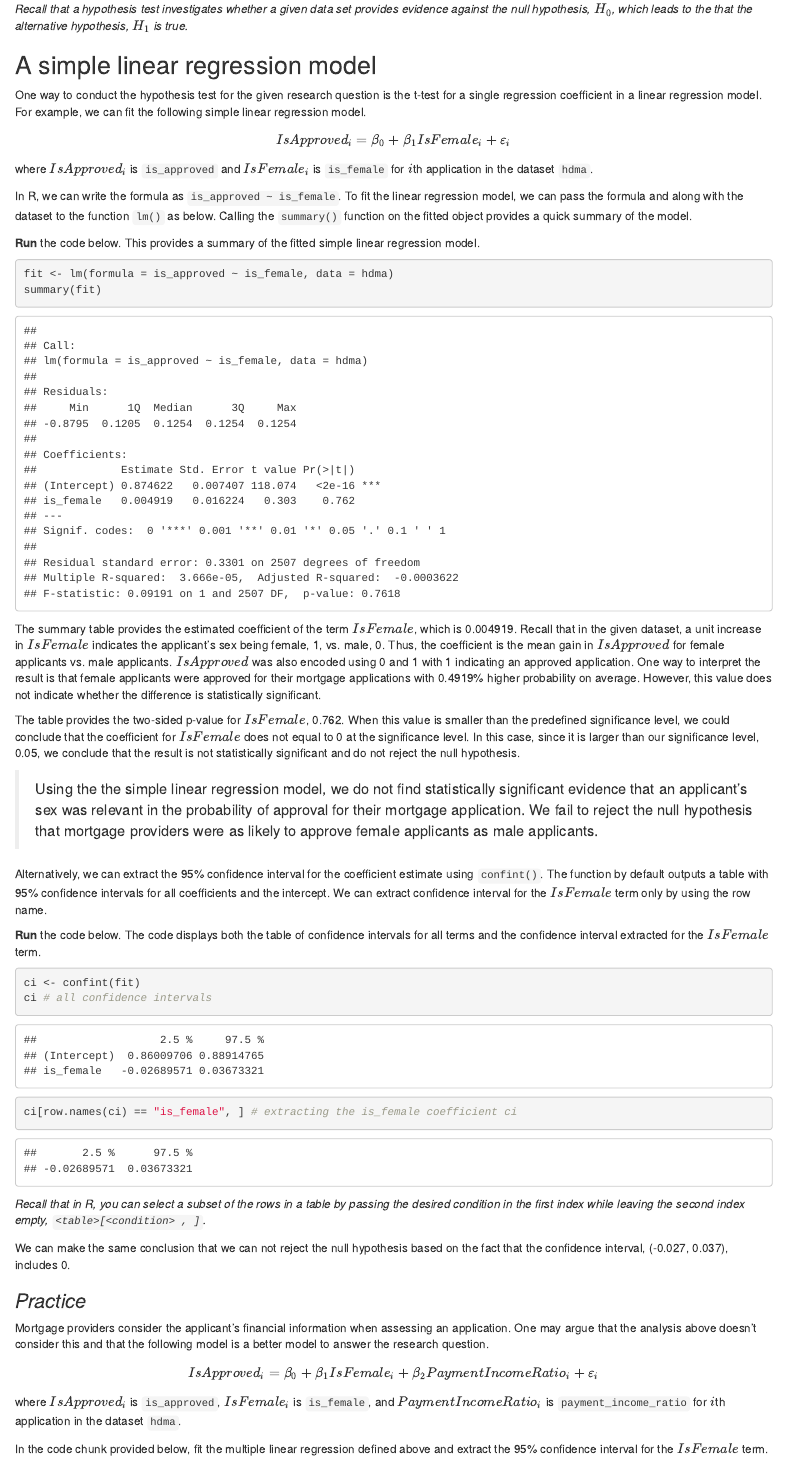
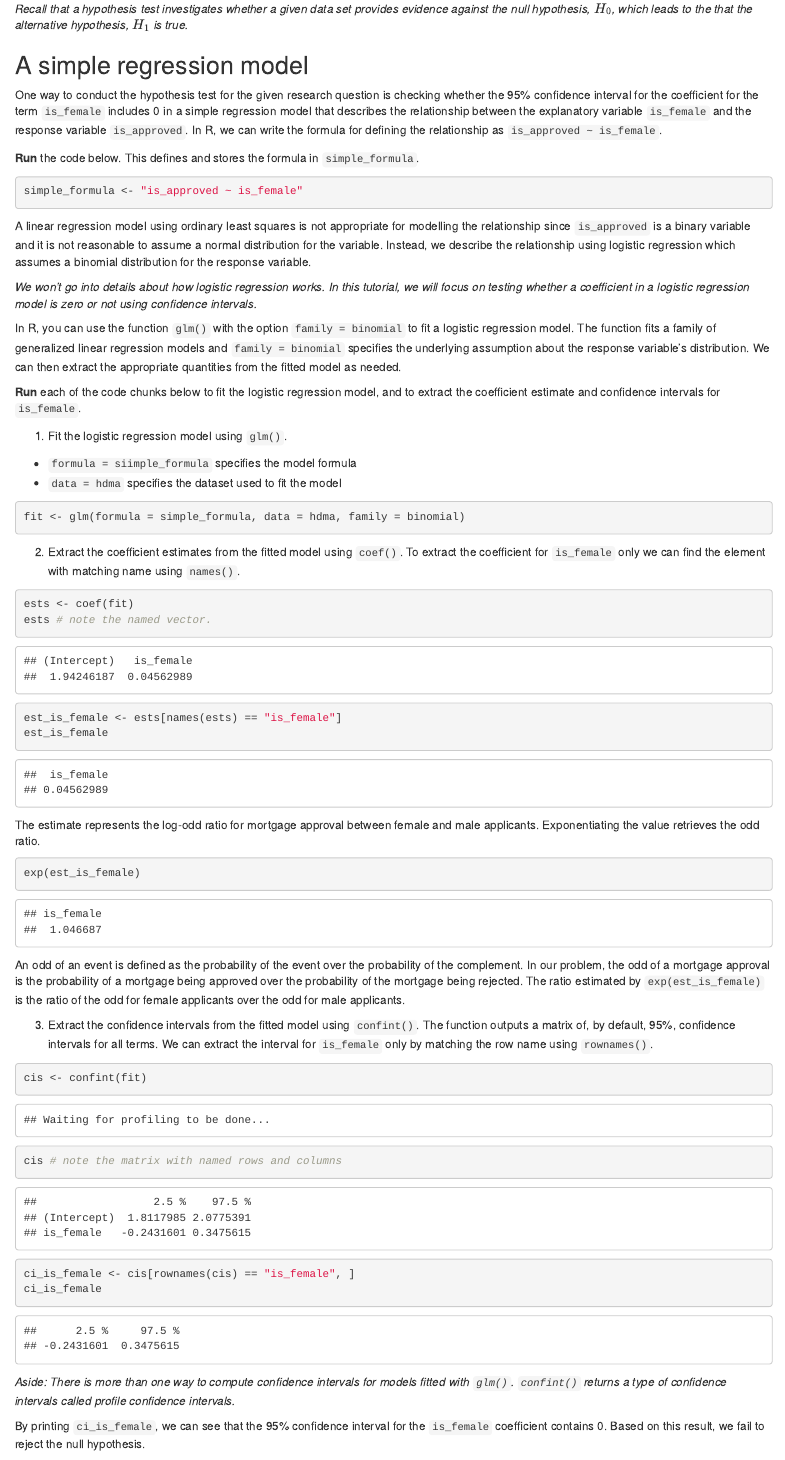
Before and after one commit to mverse-study/data-preparation, an R Markdown document (tutorial.Rmd): the page in a window 1100 px wide, from 1590 px down before the commit and from 1800 px down after it, so that both start at the same text. Rendered offline with R 4.5, knitr and Pandoc, with nearby package versions.

Commit message:
use logistic regression

````diff
--- a/tutorial.Rmd
+++ b/tutorial.Rmd
@@ -80,70 +90,88 @@ evidence against the null hypothesis, $H_0$, which leads to the that the
 alternative hypothesis, $H_1$ is true._
 
 
-## A simple linear regression model
+## A simple regression model
 
-One way to conduct the hypothesis test for the given research question is the
-t-test for a single regression coefficient in a linear regression model. For
-example, we can fit the following simple linear regression model.
+One way to conduct the hypothesis test for the given research question is
+checking whether the 95% confidence interval for the coefficient for the term
+`is_female` includes 0 in a simple regression model that describes the
+relationship between the explanatory variable `is_female` and the response
+variable `is_approved`. In R, we can write the formula for defining the
+relationship as `is_approved ~ is_female`.
 
-$$IsApproved_i = \beta_0 + \beta_1 IsFemale_i + \varepsilon_i$$
-
-where $IsApproved_i$ is `is_approved` and $IsFemale_i$ is `is_female` for $i$th
-application in the dataset `hdma`.
-
-In R, we can write the formula as
-`is_approved ~ is_female`. To fit the linear regression model, we can pass the
-formula and along with the dataset to the function `lm()` as below. Calling the
-`summary()` function on the fitted object provides a quick summary of the model.
-
-__Run__ the code below. This provides a summary of the fitted simple linear
-regression model.
+__Run__ the code below. This defines and stores the formula in `simple_formula`.
 
 ```{r}
-fit <- lm(formula = is_approved ~ is_female, data = hdma)
-summary(fit)
+simple_formula <- "is_approved ~ is_female"
 ```
 
-The summary table provides the estimated coefficient of the term $IsFemale$,
-which is 0.004919. Recall that in the given dataset, a unit increase in
-$IsFemale$ indicates the applicant's sex being female, 1, vs. male, 0. Thus,
-the coefficient is the mean gain in $IsApproved$ for female applicants vs.
-male applicants. $IsApproved$ was also encoded using 0 and 1 with 1 indicating
-an approved application. One way to interpret the result is that female
-applicants were approved for their mortgage applications with 0.4919% higher
-probability on average. However, this value does not indicate whether the
-difference is statistically significant.
+A linear regression model using ordinary least squares is not appropriate for
+modelling the relationship since `is_approved` is a binary variable and it is
+not reasonable to assume a normal distribution for the variable. Instead, we
+describe the relationship using logistic regression which assumes a binomial
+distribution for the response variable.
 
-The table provides the two-sided p-value for $IsFemale$, 0.762. When this
-value is smaller than the predefined significance level, we could conclude that
-the coefficient for $IsFemale$ does not equal to 0 at the significance level.
-In this case, since it is larger than our significance level, 0.05, we conclude
-that the result is not statistically significant and do not reject the null
-hypothesis.
+_We won't go into details about how logistic regression works. In this tutorial,
+we will focus on testing whether a coefficient in a logistic regression model is
+zero or not using confidence intervals._
 
-> Using the the simple linear regression model, we do not find statistically
-significant evidence that an applicant's sex was relevant in the probability
-of approval for their mortgage application. We fail to reject the null
-hypothesis that mortgage providers were as likely to approve female applicants
-as male applicants.
+In R, you can use the function `glm()` with the option `family = binomial` to
+fit a logistic regression model. The function fits a family of generalized
+linear regression models and `family = binomial` specifies the underlying
+assumption about the response variable's distribution. We can then extract the
+appropriate quantities from the fitted model as needed.
 
-Alternatively, we can extract the 95% confidence interval for the coefficient
-estimate using `confint()`. The function by default outputs a table with 95%
-confidence intervals for all coefficients and the intercept. We can extract
-confidence interval for the $IsFemale$ term only by using the row name.
+__Run__ each of the code chunks below to fit the logistic regression model, and
+to extract the coefficient estimate and confidence intervals for `is_female`.
 
-__Run__ the code below. The code displays both the table of confidence intervals
-for all terms and the confidence interval extracted for the $IsFemale$ term.
+1. Fit the logistic regression model using `glm()`.
++ `formula = siimple_formula` specifies the model formula
++ `data = hdma` specifies the dataset used to fit the model
 
 ```{r}
-ci <- confint(fit)
-ci # all confidence intervals
-ci[row.names(ci) == "is_female", ] # extracting the is_female coefficient ci
+fit <- glm(formula = simple_formula, data = hdma, family = binomial)
 ```
 
-_Recall that in R, you can select a subset of the rows in a table by passing
-the desired condition in the first index while leaving the second index empty,
-`<table>[<condition> , ]`._
+2. Extract the coefficient estimates from the fitted model using `coef()`. To
+extract the coefficient for `is_female` only we can find the element with
+matching name using `names()`.
 
-We can make the same conclusion that we can not reject the null hypothesis based
-on the fact that the confidence interval, (-0.027, 0.037), includes 0.
+```{r}
+ests <- coef(fit)
+ests # note the named vector.
+est_is_female <- ests[names(ests) == "is_female"]
+est_is_female
+```
+
+The estimate represents the log-odd ratio for mortgage approval between female
+and male applicants. Exponentiating the value retrieves the odd ratio.
+
+```{r}
+exp(est_is_female)
+```
+
+An odd of an event is defined as the probability of the event over the
+probability of the complement. In our problem, the odd of a mortgage approval
+is the probability of a mortgage being approved over the probability of the
+mortgage being rejected. The ratio estimated by `exp(est_is_female)` is the
+ratio of the odd for female applicants over the odd for male applicants.
+
+3. Extract the confidence intervals from the fitted model using `confint()`. The
+function outputs a matrix of, by default, 95%, confidence intervals for all
+terms. We can extract the interval for `is_female` only by matching the row name
+using `rownames()`.
+
+```{r}
+cis <- confint(fit)
+cis # note the matrix with named rows and columns
+ci_is_female <- cis[rownames(cis) == "is_female", ]
+ci_is_female
+```
+
+_Aside: There is more than one way to compute confidence intervals for models
+fitted with `glm()`. `confint()` returns a type of confidence intervals called
+profile confidence intervals._
+
+By printing `ci_is_female`, we can see that the 95% confidence interval for the
+`is_female` coefficient contains 0. Based on this result, we fail to reject the
+null hypothesis.
@@ -151,5 +184,3 @@ on the fact that the confidence interval, (-0.027, 0.037), includes 0.
 ### _Practice_
 
 Mortgage providers consider the applicant's financial information when assessing
-an application. One may argue that the analysis above doesn't consider this and
-that the following model is a better model to answer the research question.
@@ -158,10 +196,6 @@ $$IsApproved_i = \beta_0 + \beta_1 IsFemale_i + \beta_2 PaymentIncomeRatio_i + \
 
-where $IsApproved_i$ is `is_approved`, $IsFemale_i$ is `is_female`, and
-$PaymentIncomeRatio_i$ is `payment_income_ratio` for $i$th application in the
-dataset `hdma`.
-
-In the code chunk provided below, fit the multiple linear regression defined
-above and extract the 95% confidence interval for the $IsFemale$ term.
+_Hint: To specify multiple explanatory variables in a model formula, you can
+"add" the variable on the righ-hand side. e.g., `y ~ x + w + z`_
 
 ```{r}
 # write your code here
````
Also changed, not shown: analysis.Rmd (+12 -3 lines), tutorial.Rmd (46 more changed lines).
